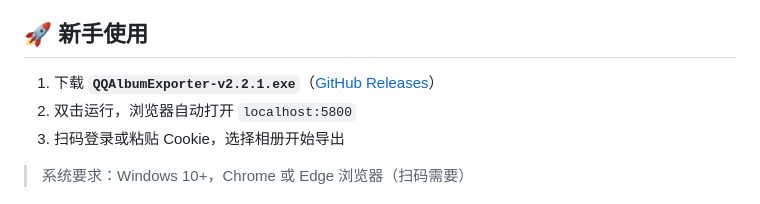
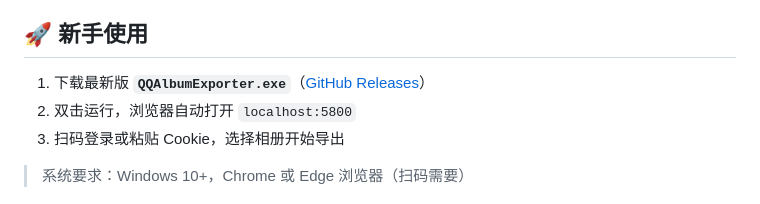
Before and after one commit to RivoMonar/QQAlbumExporter, a Markdown page: README.md, the part around the change. Drawn GitHub-style.

Commit message:
docs: README 下载链接去掉固定版本号

```diff
--- a/README.md
+++ b/README.md
@@ -4,7 +4,7 @@
 
 ## 🚀 新手使用
 
-1. 下载 **`QQAlbumExporter-v2.2.1.exe`**（[GitHub Releases](https://github.com/RivoMonar/QQAlbumExporter/releases)）
+1. 下载最新版 **`QQAlbumExporter.exe`**（[GitHub Releases](https://github.com/RivoMonar/QQAlbumExporter/releases)）
 2. 双击运行，浏览器自动打开 `localhost:5800`
 3. 扫码登录或粘贴 Cookie，选择相册开始导出
 
```
